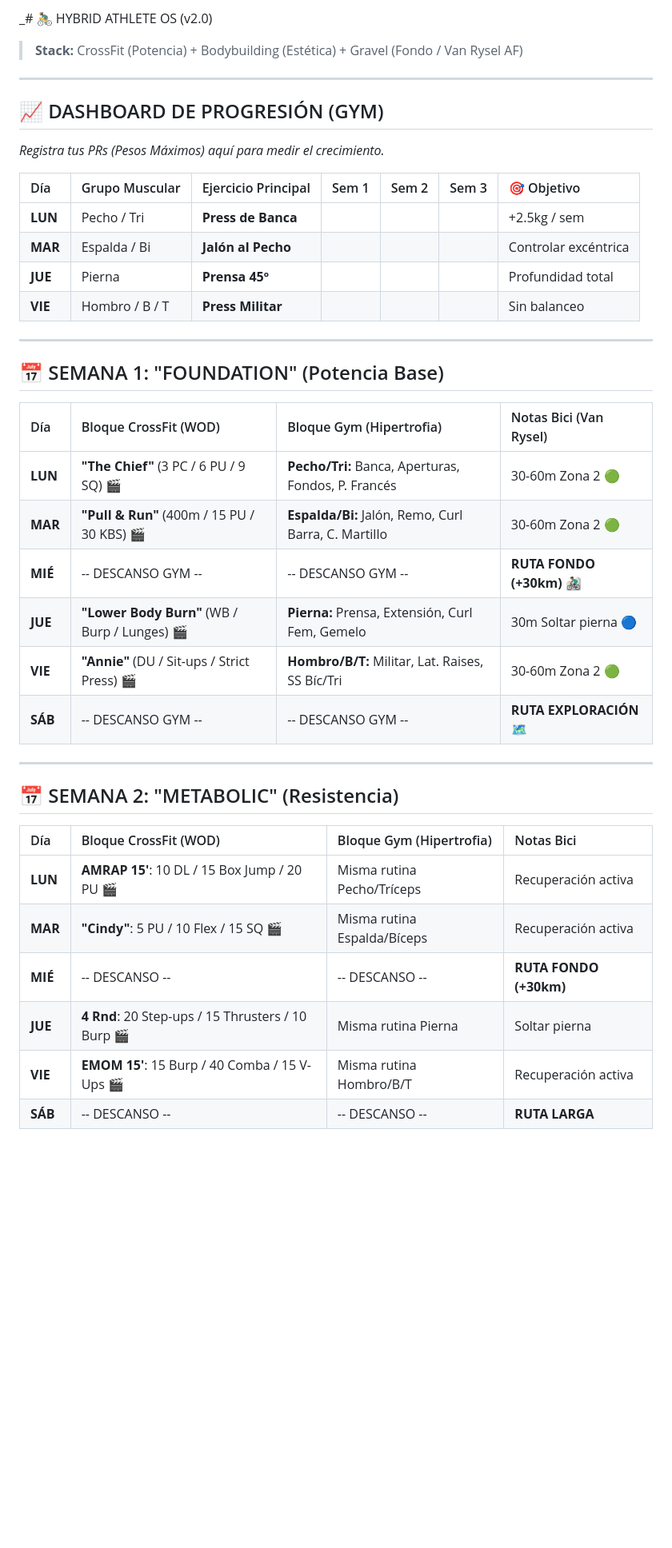
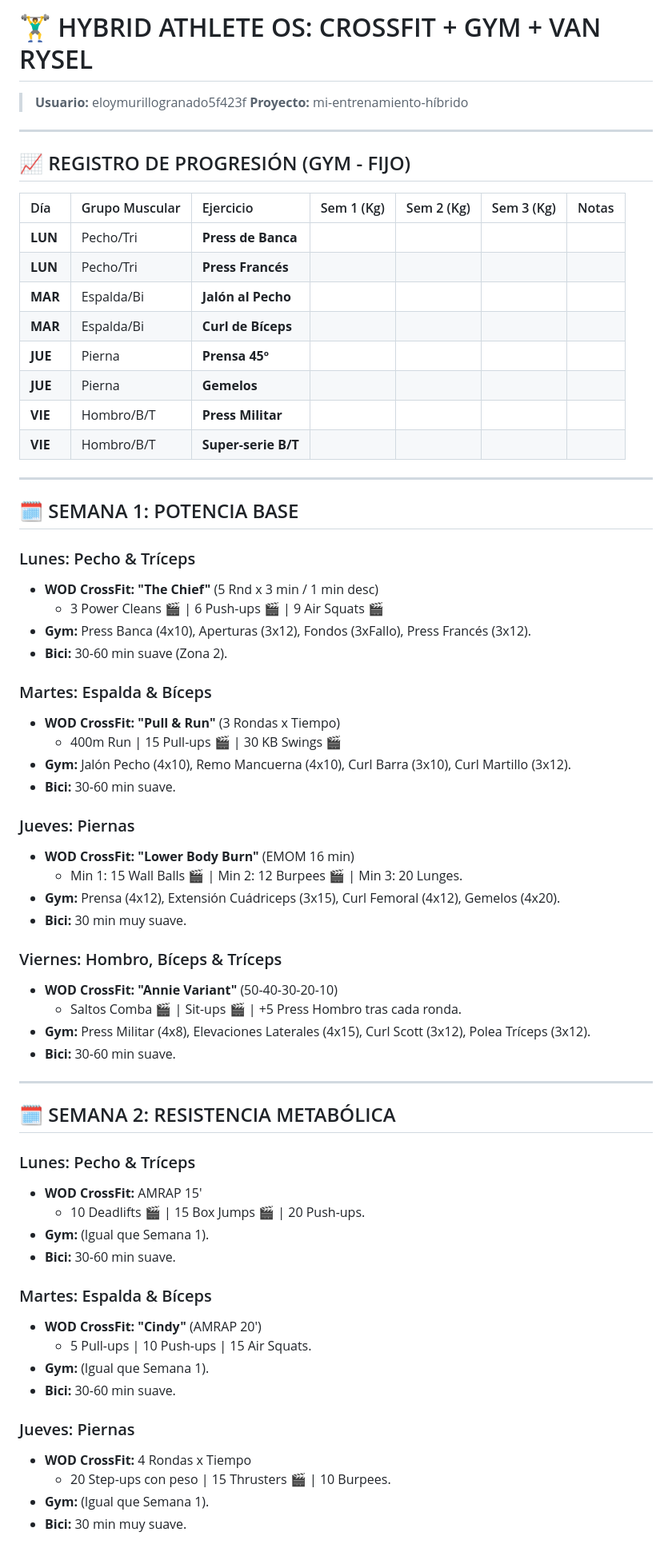
Before and after one commit to emurillogranado-svg/my-hybrid-training, a Markdown page: README.md, the part around one of its changes. Shown at 80% size. Drawn GitHub-style; blank space fills up the shorter version.

```diff
--- a/README.md
+++ b/README.md
@@ -1,38 +1,66 @@
-_# 🚴‍♂️ HYBRID ATHLETE OS (v2.0)
-> **Stack:** CrossFit (Potencia) + Bodybuilding (Estética) + Gravel (Fondo / Van Rysel AF)
+# 🏋️‍♂️ HYBRID ATHLETE OS: CROSSFIT + GYM + VAN RYSEL
+> **Usuario:** eloymurillogranado5f423f
+> **Proyecto:** mi-entrenamiento-híbrido
 
 ---
 
-## 📈 DASHBOARD DE PROGRESIÓN (GYM)
-*Registra tus PRs (Pesos Máximos) aquí para medir el crecimiento.*
-
-| Día | Grupo Muscular | Ejercicio Principal | Sem 1 | Sem 2 | Sem 3 | 🎯 Objetivo |
+## 📈 REGISTRO DE PROGRESIÓN (GYM - FIJO)
+| Día | Grupo Muscular | Ejercicio | Sem 1 (Kg) | Sem 2 (Kg) | Sem 3 (Kg) | Notas |
 | :--- | :--- | :--- | :---: | :---: | :---: | :--- |
-| **LUN** | Pecho / Tri | **Press de Banca** | | | | +2.5kg / sem |
-| **MAR** | Espalda / Bi | **Jalón al Pecho** | | | | Controlar excéntrica |
-| **JUE** | Pierna | **Prensa 45º** | | | | Profundidad total |
-| **VIE** | Hombro / B / T | **Press Militar** | | | | Sin balanceo |
+| **LUN** | Pecho/Tri | **Press de Banca** | | | | |
+| **LUN** | Pecho/Tri | **Press Francés** | | | | |
+| **MAR** | Espalda/Bi | **Jalón al Pecho** | | | | |
+| **MAR** | Espalda/Bi | **Curl de Bíceps** | | | | |
+| **JUE** | Pierna | **Prensa 45º** | | | | |
+| **JUE** | Pierna | **Gemelos** | | | | |
+| **VIE** | Hombro/B/T | **Press Militar** | | | | |
+| **VIE** | Hombro/B/T | **Super-serie B/T** | | | | |
 
 ---
 
-## 📅 SEMANA 1: "FOUNDATION" (Potencia Base)
-| Día | Bloque CrossFit (WOD) | Bloque Gym (Hipertrofia) | Notas Bici (Van Rysel) |
-| :--- | :--- | :--- | :--- |
-| **LUN** | **"The Chief"** (3 PC / 6 PU / 9 SQ) [🎬](https://youtu.be/KwYJTpQ_x5A) | **Pecho/Tri:** Banca, Aperturas, Fondos, P. Francés | 30-60m Zona 2 🟢 |
-| **MAR** | **"Pull & Run"** (400m / 15 PU / 30 KBS) [🎬](https://youtu.be/sSESeQAn2rk) | **Espalda/Bi:** Jalón, Remo, Curl Barra, C. Martillo | 30-60m Zona 2 🟢 |
-| **MIÉ** | -- DESCANSO GYM -- | -- DESCANSO GYM -- | **RUTA FONDO (+30km)** 🚵‍♂️ |
-| **JUE** | **"Lower Body Burn"** (WB / Burp / Lunges) [🎬](https://youtu.be/qc9f8vV9L9M) | **Pierna:** Prensa, Extensión, Curl Fem, Gemelo | 30m Soltar pierna 🔵 |
-| **VIE** | **"Annie"** (DU / Sit-ups / Strict Press) [🎬](https://youtu.be/82jNjDS19lg) | **Hombro/B/T:** Militar, Lat. Raises, SS Bíc/Tri | 30-60m Zona 2 🟢 |
-| **SÁB** | -- DESCANSO GYM -- | -- DESCANSO GYM -- | **RUTA EXPLORACIÓN** 🗺️ |
+## 🗓️ SEMANA 1: POTENCIA BASE
+### Lunes: Pecho & Tríceps
+*   **WOD CrossFit: "The Chief"** (5 Rnd x 3 min / 1 min desc)
+    *   3 Power Cleans [🎬](https://www.youtube.com/watch?v=KwYJTpQ_x5A) | 6 Push-ups [🎬](https://www.youtube.com/watch?v=0pkjOk0EiAk) | 9 Air Squats [🎬](https://www.youtube.com/watch?v=rMvwVtlqjTE)
+*   **Gym:** Press Banca (4x10), Aperturas (3x12), Fondos (3xFallo), Press Francés (3x12).
+*   **Bici:** 30-60 min suave (Zona 2).
+
+### Martes: Espalda & Bíceps
+*   **WOD CrossFit: "Pull & Run"** (3 Rondas x Tiempo)
+    *   400m Run | 15 Pull-ups [🎬](https://www.youtube.com/watch?v=HRV5YKKaeVw) | 30 KB Swings [🎬](https://www.youtube.com/watch?v=YE7VReiiZ_8)
+*   **Gym:** Jalón Pecho (4x10), Remo Mancuerna (4x10), Curl Barra (3x10), Curl Martillo (3x12).
+*   **Bici:** 30-60 min suave.
+
+### Jueves: Piernas
+*   **WOD CrossFit: "Lower Body Burn"** (EMOM 16 min)
+    *   Min 1: 15 Wall Balls [🎬](https://www.youtube.com/watch?v=qc9f8vV9L9M) | Min 2: 12 Burpees [🎬](https://www.youtube.com/watch?v=auBLPXO8rqg) | Min 3: 20 Lunges.
+*   **Gym:** Prensa (4x12), Extensión Cuádriceps (3x15), Curl Femoral (4x12), Gemelos (4x20).
+*   **Bici:** 30 min muy suave.
+
+### Viernes: Hombro, Bíceps & Tríceps
+*   **WOD CrossFit: "Annie Variant"** (50-40-30-20-10)
+    *   Saltos Comba [🎬](https://www.youtube.com/watch?v=82jNjDS19lg) | Sit-ups [🎬](https://www.youtube.com/watch?v=2pS6Vz0L82o) | +5 Press Hombro tras cada ronda.
+*   **Gym:** Press Militar (4x8), Elevaciones Laterales (4x15), Curl Scott (3x12), Polea Tríceps (3x12).
+*   **Bici:** 30-60 min suave.
 
 ---
 
-## 📅 SEMANA 2: "METABOLIC" (Resistencia)
-| Día | Bloque CrossFit (WOD) | Bloque Gym (Hipertrofia) | Notas Bici |
-| :--- | :--- | :--- | :--- |
-| **LUN** | **AMRAP 15'**: 10 DL / 15 Box Jump / 20 PU [🎬](https://youtu.be/op9kVnSso6Q) | Misma rutina Pecho/Tríceps | Recuperación activa |
-| **MAR** | **"Cindy"**: 5 PU / 10 Flex / 15 SQ [🎬](https://youtu.be/eGo4IYlbE5g) | Misma rutina Espalda/Bíceps | Recuperación activa |
-| **MIÉ** | -- DESCANSO -- | -- DESCANSO -- | **RUTA FONDO (+30km)** |
-| **JUE** | **4 Rnd**: 20 Step-ups / 15 Thrusters / 10 Burp [🎬](https://youtu.be/L219ltL15zk) | Misma rutina Pierna | Soltar pierna |
-| **VIE** | **EMOM 15'**: 15 Burp / 40 Comba / 15 V-Ups [🎬](https://youtu.be/76ZfW-Y_O9M) | Misma rutina Hombro/B/T | Recuperación activa |
-| **SÁB** | -- DESCANSO -- | -- DESCANSO -- | **RUTA LARGA** |
+## 🗓️ SEMANA 2: RESISTENCIA METABÓLICA
+### Lunes: Pecho & Tríceps
+*   **WOD CrossFit:** AMRAP 15'
+    *   10 Deadlifts [🎬](https://www.youtube.com/watch?v=op9kVnSso6Q) | 15 Box Jumps [🎬](https://www.youtube.com/watch?v=DBeis_L-Ikk) | 20 Push-ups.
+*   **Gym:** (Igual que Semana 1).
+*   **Bici:** 30-60 min suave.
+
+### Martes: Espalda & Bíceps
+*   **WOD CrossFit: "Cindy"** (AMRAP 20')
+    *   5 Pull-ups | 10 Push-ups | 15 Air Squats.
+*   **Gym:** (Igual que Semana 1).
+*   **Bici:** 30-60 min suave.
+
+### Jueves: Piernas
+*   **WOD CrossFit:** 4 Rondas x Tiempo
+    *   20 Step-ups con peso | 15 Thrusters [🎬](https://www.youtube.com/watch?v=L219ltL15zk) | 10 Burpees.
+*   **Gym:** (Igual que Semana 1).
+*   **Bici:** 30 min muy suave.
+
```
Also changed, not shown: other parts of README.md (+34 -29 lines).
